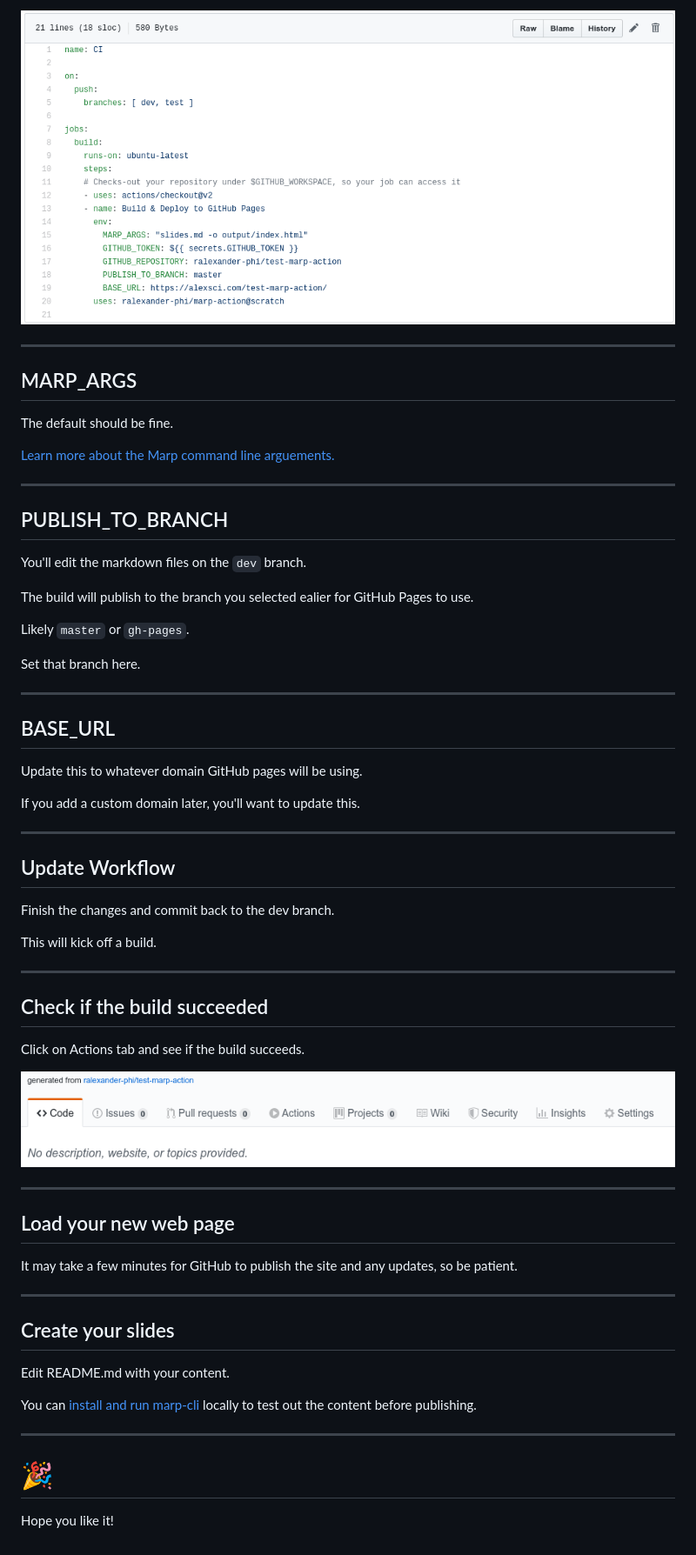
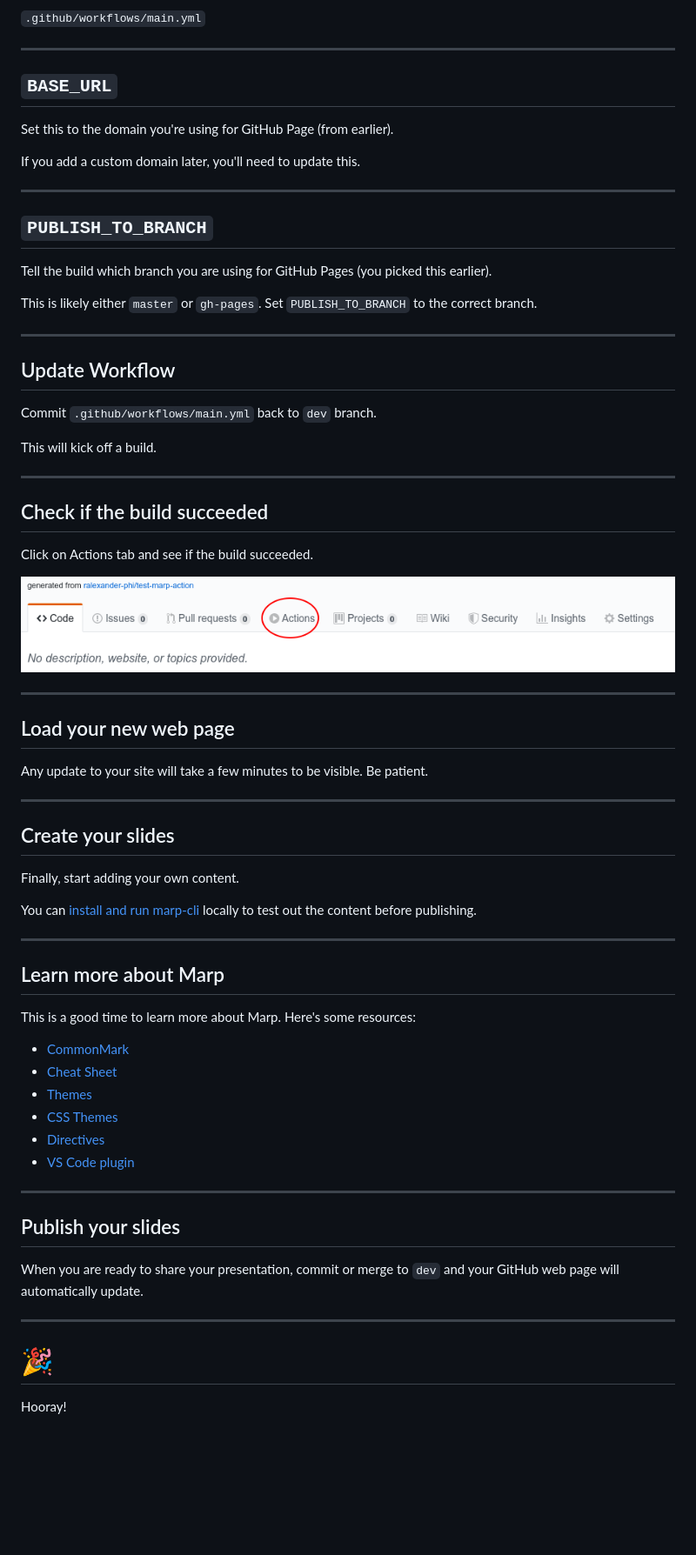
Before and after one commit to ralexander-phi/marp-to-pages, a Markdown page: README.md, the part around the change printed below. Shown: that part at 87% size. Rendered like a GitHub page; pictures changed too: img/click-actions.png; blank space fills up the shorter version.

Commit message:
Improve presentation

```diff
--- a/README.md
+++ b/README.md
@@ -47,39 +58,27 @@ You'll update the workflow file over the next slides. You can do this right in t
 
-![](img/edit-workflow.png)
+`.github/workflows/main.yml`
 
 ---
 
-## MARP\_ARGS
+## `BASE_URL`
 
-The default should be fine.
+Set this to the domain you're using for GitHub Page (from earlier).
 
-[Learn more about the Marp command line arguements.](https://github.com/marp-team/marp-cli/blob/master/README.md#basic-usage)
+If you add a custom domain later, you'll need to update this.
 
 ---
 
-## PUBLISH\_TO\_BRANCH
+## `PUBLISH_TO_BRANCH`
 
-You'll edit the markdown files on the `dev` branch.
+Tell the build which branch you are using for GitHub Pages (you picked this earlier).
 
-The build will publish to the branch you selected ealier for GitHub Pages to use.
-
-Likely `master` or `gh-pages`.
-
-Set that branch here.
-
----
-
-## BASE\_URL
-
-Update this to whatever domain GitHub pages will be using.
-
-If you add a custom domain later, you'll want to update this.
+This is likely either `master` or `gh-pages`. Set `PUBLISH_TO_BRANCH` to the correct branch.
 
 ---
 
 ## Update Workflow
 
-Finish the changes and commit back to the dev branch.
+Commit `.github/workflows/main.yml` back to `dev` branch.
 
 This will kick off a build.
 
@@ -87,7 +86,7 @@ This will kick off a build.
 
 ## Check if the build succeeded
 
-Click on Actions tab and see if the build succeeds.
+Click on Actions tab and see if the build succeeded.
 
 ![](img/click-actions.png)
 
@@ -95,18 +94,42 @@ Click on Actions tab and see if the build succeeds.
 
 ## Load your new web page
 
-It may take a few minutes for GitHub to publish the site and any updates, so be patient.
+Any update to your site will take a few minutes to be visible. Be patient.
 
 ---
 
 ## Create your slides
 
-Edit README.md with your content.
+Finally, start adding your own content.
 
 You can [install and run marp-cli](https://github.com/marp-team/marp-cli/blob/master/README.md) locally to test out the content before publishing.
 
 ---
 
+## Learn more about Marp
+
+This is a good time to learn more about Marp. Here's some resources:
+
+- [CommonMark](https://commonmark.org/)
+- [Cheat Sheet](https://commonmark.org/help/)
+- [Themes](https://github.com/marp-team/marp-core/tree/master/themes)
+- [CSS Themes](https://marpit.marp.app/theme-css)
+- [Directives](https://marpit.marp.app/directives)
+- [VS Code plugin](https://marketplace.visualstudio.com/items?itemName=marp-team.marp-vscode)
+
+---
+
+## Publish your slides
+
+When you are ready to share your presentation, commit or merge to `dev` and your GitHub web page will automatically update.
+
+---
+
+<!--
+_class:
+ - invert
+ - lead
+-->
+
 # 🎉
-
-Hope you like it!
+Hooray!
```
Also changed, not shown: other parts of README.md (+29 -18 lines), img/use-template.png.
